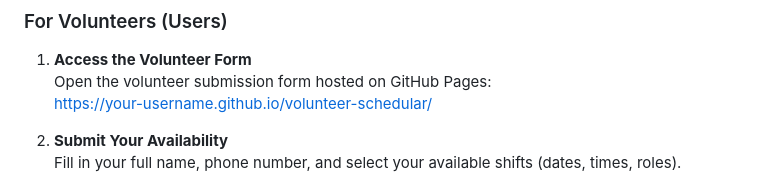
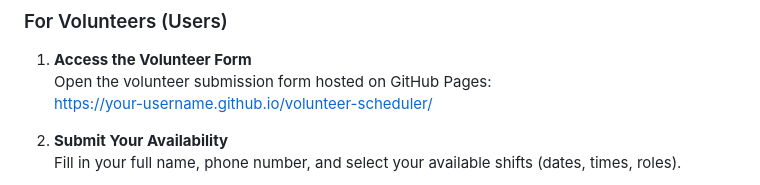
Before and after one commit to clgi-technology/volunteer-schedular, a Markdown page: README.md, the part around the change. Drawn GitHub-style.

```diff
--- a/README.md
+++ b/README.md
@@ -152,7 +152,7 @@ All changes directly affect the live volunteer_input.yaml, which is also used by
 
 1. **Access the Volunteer Form**
    Open the volunteer submission form hosted on GitHub Pages:
-https://your-username.github.io/volunteer-schedular/
+https://your-username.github.io/volunteer-scheduler/
 
 2. **Submit Your Availability**
 Fill in your full name, phone number, and select your available shifts (dates, times, roles).
```
